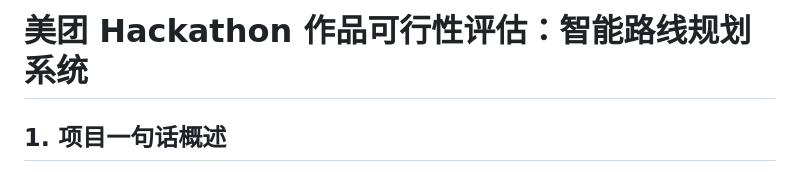
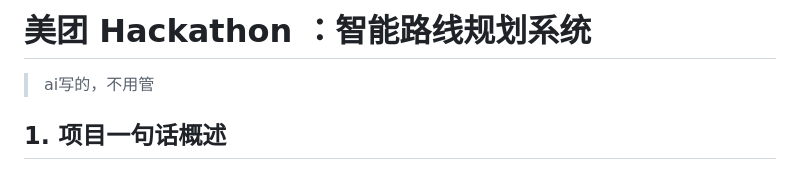
Before and after one commit to YH324/Route-Mind, a Markdown page: hackathon_evaluation.md, the part around the change. GitHub-like rendering.

Commit message:
Update and rename hackathon_feasibility_evaluation.md to hackathon_evaluation.md
ai写的总览，用于个人快速了解项目，更改时忽略本文件

```diff
--- a/hackathon_feasibility_evaluation.md
+++ b/hackathon_evaluation.md
@@ -1,4 +1,6 @@
-# 美团 Hackathon 作品可行性评估：智能路线规划系统
+# 美团 Hackathon ：智能路线规划系统
+
+> ai写的，不用管
 
 ## 1. 项目一句话概述
 
```
